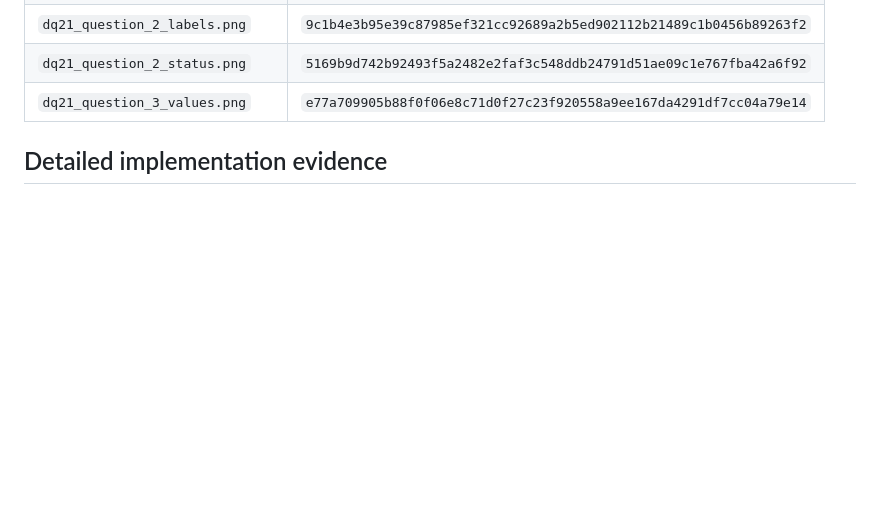
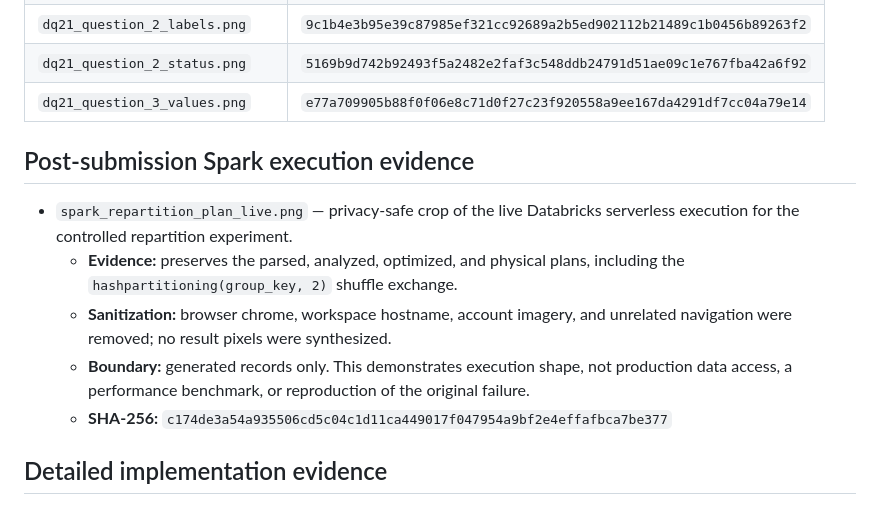
Before and after one commit to Hgaines88/data-quest, a Markdown page: docs/screenshots/README.md, the part around the change. Drawn GitHub-style; blank space fills up the shorter version.

Commit message:
docs: finalize Spark extension evidence

```diff
--- a/docs/screenshots/README.md
+++ b/docs/screenshots/README.md
@@ -34,6 +34,19 @@ SHA-256 digests for the curated files:
 | `dq21_question_2_labels.png` | `9c1b4e3b95e39c87985ef321cc92689a2b5ed902112b21489c1b0456b89263f2` |
 | `dq21_question_2_status.png` | `5169b9d742b92493f5a2482e2faf3c548ddb24791d51ae09c1e767fba42a6f92` |
 | `dq21_question_3_values.png` | `e77a709905b88f0f06e8c71d0f27c23f920558a9ee167da4291df7cc04a79e14` |
+
+## Post-submission Spark execution evidence
+
+- `spark_repartition_plan_live.png` — privacy-safe crop of the live
+  Databricks serverless execution for the controlled repartition experiment.
+  - **Evidence:** preserves the parsed, analyzed, optimized, and physical
+    plans, including the `hashpartitioning(group_key, 2)` shuffle exchange.
+  - **Sanitization:** browser chrome, workspace hostname, account imagery,
+    and unrelated navigation were removed; no result pixels were synthesized.
+  - **Boundary:** generated records only. This demonstrates execution shape,
+    not production data access, a performance benchmark, or reproduction of
+    the original failure.
+  - **SHA-256:** `c174de3a54a935506cd5c04c1d11ca449017f047954a9bf2e4effafbca7be377`
 
 ## Detailed implementation evidence
 
```
Also changed, not shown: docs/extensions/SPARK_INTERNALS_DATA_QUEST_CORRECTION.md (+7 -0 lines), docs/screenshots/spark_repartition_plan_live.png.
